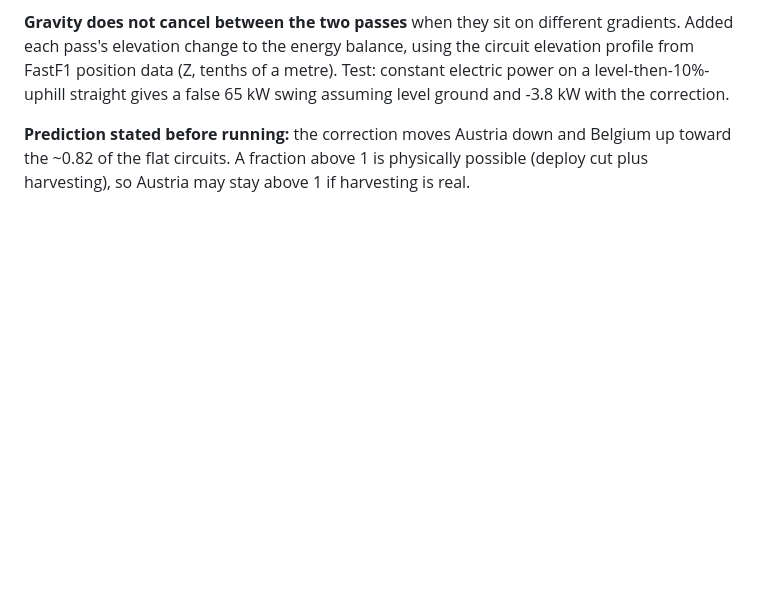
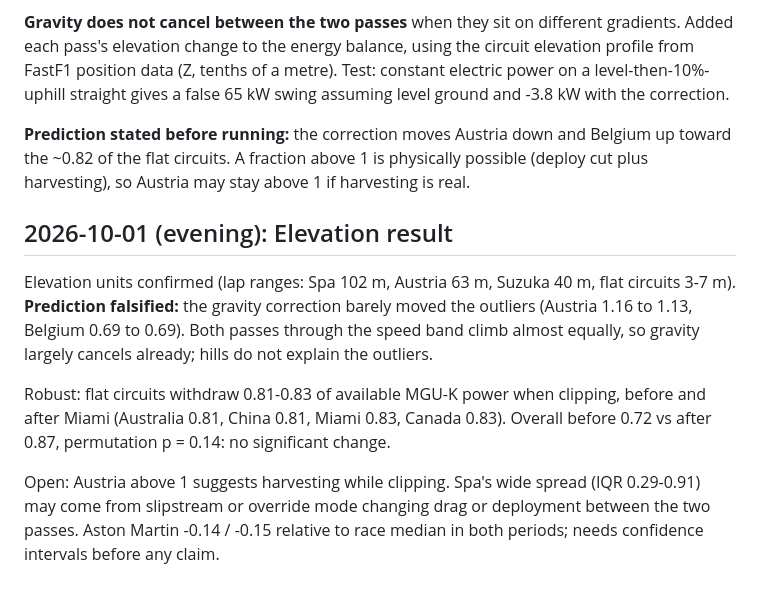
Before and after one commit to Priyanshi507/ers-lens, a Markdown page: docs/research_log.md, the part around the change. Rendered like a GitHub page; blank space fills up the shorter version.

Commit message:
Research log: elevation prediction falsified

```diff
--- a/docs/research_log.md
+++ b/docs/research_log.md
@@ -59,3 +59,20 @@ on a level-then-10%-uphill straight gives a false 65 kW swing assuming level gro
 **Prediction stated before running:** the correction moves Austria down and Belgium up
 toward the ~0.82 of the flat circuits. A fraction above 1 is physically possible (deploy
 cut plus harvesting), so Austria may stay above 1 if harvesting is real.
+
+## 2026-10-01 (evening): Elevation result
+
+Elevation units confirmed (lap ranges: Spa 102 m, Austria 63 m, Suzuka 40 m, flat
+circuits 3-7 m). **Prediction falsified:** the gravity correction barely moved the
+outliers (Austria 1.16 to 1.13, Belgium 0.69 to 0.69). Both passes through the speed
+band climb almost equally, so gravity largely cancels already; hills do not explain
+the outliers.
+
+Robust: flat circuits withdraw 0.81-0.83 of available MGU-K power when clipping,
+before and after Miami (Australia 0.81, China 0.81, Miami 0.83, Canada 0.83). Overall
+before 0.72 vs after 0.87, permutation p = 0.14: no significant change.
+
+Open: Austria above 1 suggests harvesting while clipping. Spa's wide spread
+(IQR 0.29-0.91) may come from slipstream or override mode changing drag or deployment
+between the two passes. Aston Martin -0.14 / -0.15 relative to race median in both
+periods; needs confidence intervals before any claim.
```
